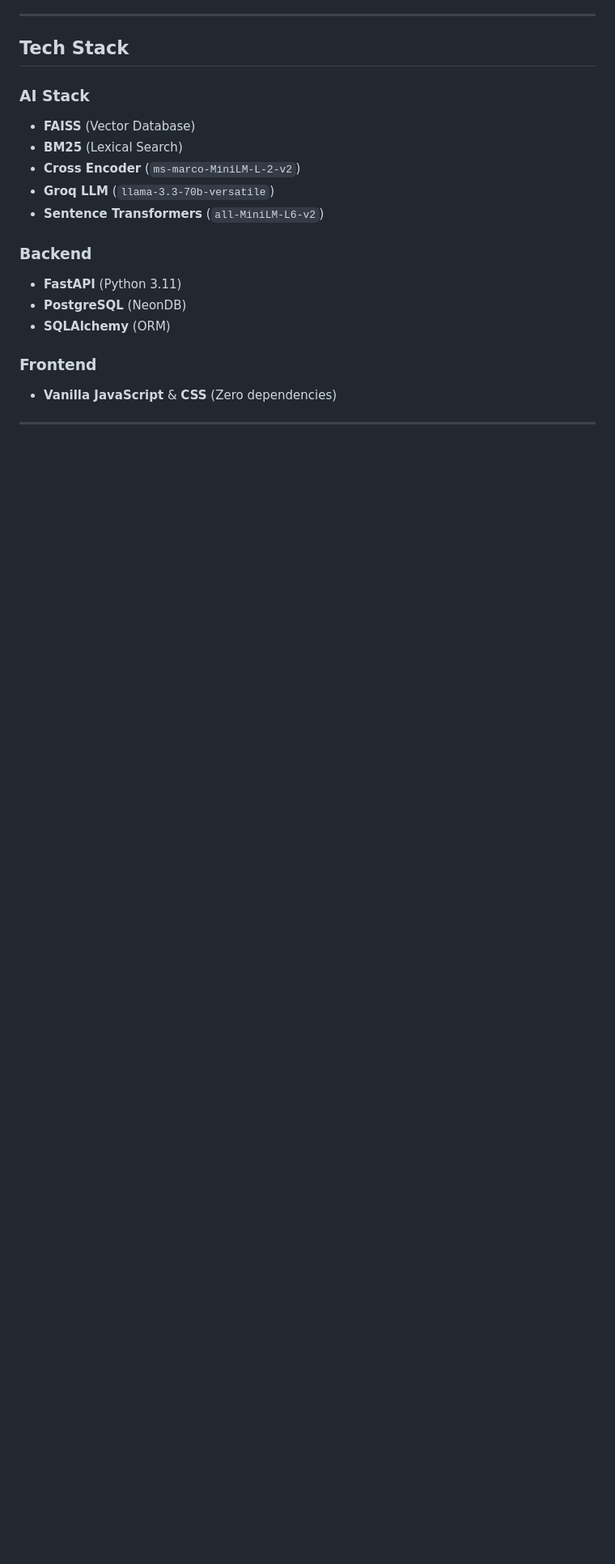
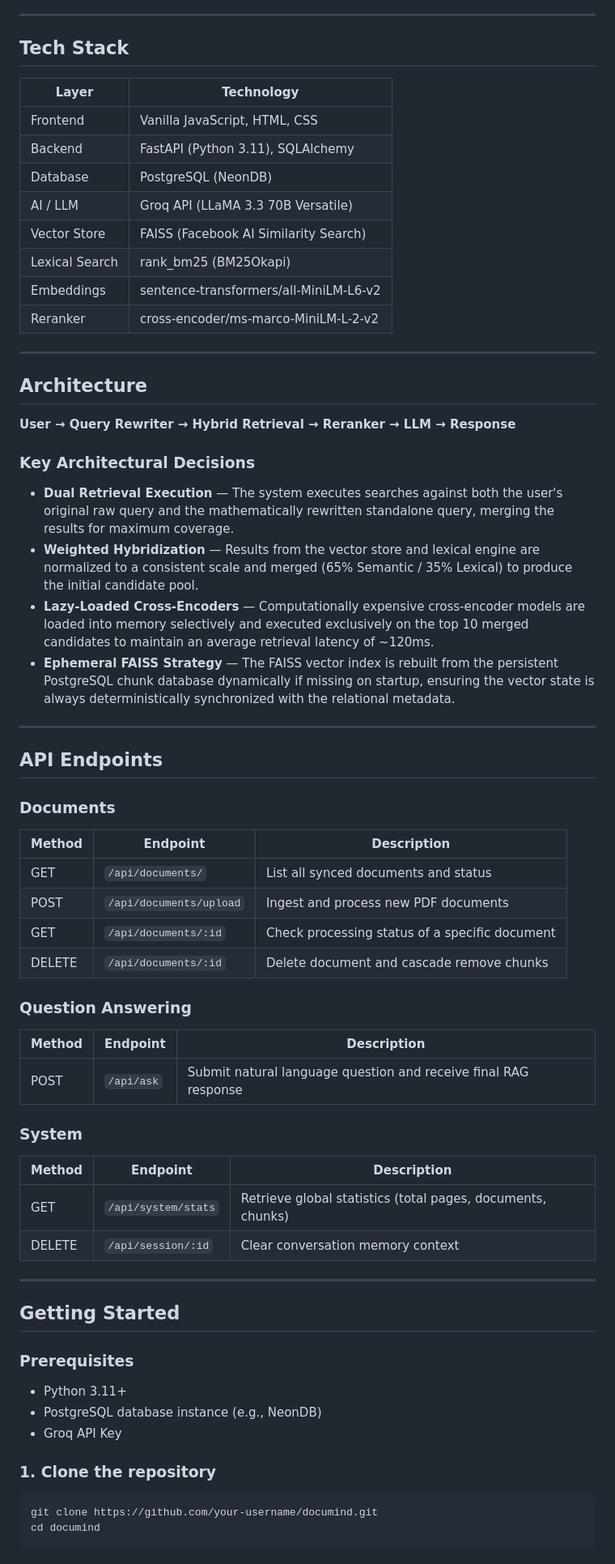
Before and after one commit to Kavya100206/DocuMind, a Markdown page: README.md, the part around one of its changes. Shown at 81% size. Drawn GitHub-style; blank space fills up the shorter version.

````diff
--- a/README.md
+++ b/README.md
@@ -68,17 +45,65 @@ DocuMind solves this by implementing an enterprise-grade retrieval architecture.
 
 ## Tech Stack
 
-### AI Stack
-- **FAISS** (Vector Database)
-- **BM25** (Lexical Search)
-- **Cross Encoder** (`ms-marco-MiniLM-L-2-v2`)
-- **Groq LLM** (`llama-3.3-70b-versatile`)
-- **Sentence Transformers** (`all-MiniLM-L6-v2`)
+| Layer | Technology |
+|---|---|
+| Frontend | Vanilla JavaScript, HTML, CSS |
+| Backend | FastAPI (Python 3.11), SQLAlchemy |
+| Database | PostgreSQL (NeonDB) |
+| AI / LLM | Groq API (LLaMA 3.3 70B Versatile) |
+| Vector Store | FAISS (Facebook AI Similarity Search) |
+| Lexical Search | rank_bm25 (BM25Okapi) |
+| Embeddings | sentence-transformers/all-MiniLM-L6-v2 |
+| Reranker | cross-encoder/ms-marco-MiniLM-L-2-v2 |
 
-### Backend
-- **FastAPI** (Python 3.11)
-- **PostgreSQL** (NeonDB)
-- **SQLAlchemy** (ORM)
+---
 
-### Frontend
-- **Vanilla JavaScript** & **CSS** (Zero dependencies)
+## Architecture
+
+**User → Query Rewriter → Hybrid Retrieval → Reranker → LLM → Response**
+
+### Key Architectural Decisions
+
+- **Dual Retrieval Execution** — The system executes searches against both the user's original raw query and the mathematically rewritten standalone query, merging the results for maximum coverage.
+- **Weighted Hybridization** — Results from the vector store and lexical engine are normalized to a consistent scale and merged (65% Semantic / 35% Lexical) to produce the initial candidate pool.
+- **Lazy-Loaded Cross-Encoders** — Computationally expensive cross-encoder models are loaded into memory selectively and executed exclusively on the top 10 merged candidates to maintain an average retrieval latency of ~120ms.
+- **Ephemeral FAISS Strategy** — The FAISS vector index is rebuilt from the persistent PostgreSQL chunk database dynamically if missing on startup, ensuring the vector state is always deterministically synchronized with the relational metadata.
+
+---
+
+## API Endpoints
+
+### Documents
+| Method | Endpoint | Description |
+|---|---|---|
+| GET | `/api/documents/` | List all synced documents and status |
+| POST | `/api/documents/upload` | Ingest and process new PDF documents |
+| GET | `/api/documents/:id` | Check processing status of a specific document |
+| DELETE | `/api/documents/:id` | Delete document and cascade remove chunks |
+
+### Question Answering
+| Method | Endpoint | Description |
+|---|---|---|
+| POST | `/api/ask` | Submit natural language question and receive final RAG response |
+
+### System
+| Method | Endpoint | Description |
+|---|---|---|
+| GET | `/api/system/stats` | Retrieve global statistics (total pages, documents, chunks) |
+| DELETE | `/api/session/:id` | Clear conversation memory context |
+
+---
+
+## Getting Started
+
+### Prerequisites
+- Python 3.11+
+- PostgreSQL database instance (e.g., NeonDB)
+- Groq API Key
+
+### 1. Clone the repository
+```bash
+git clone https://github.com/your-username/documind.git
+cd documind
+```
+
````
Also changed, not shown: other parts of README.md (+103 -92 lines).
